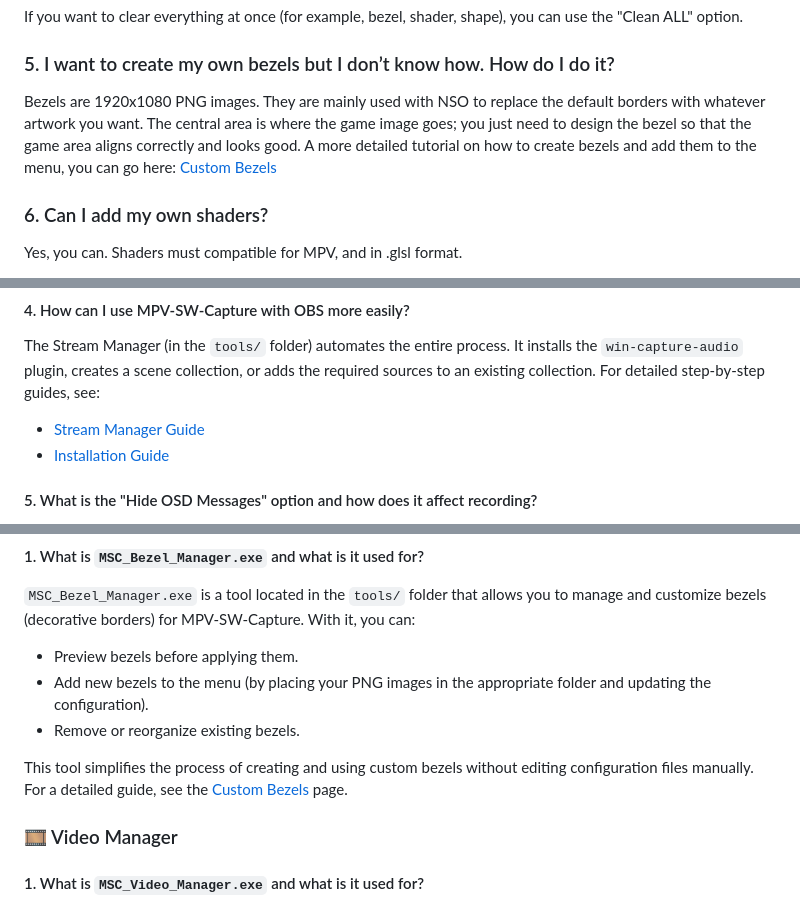
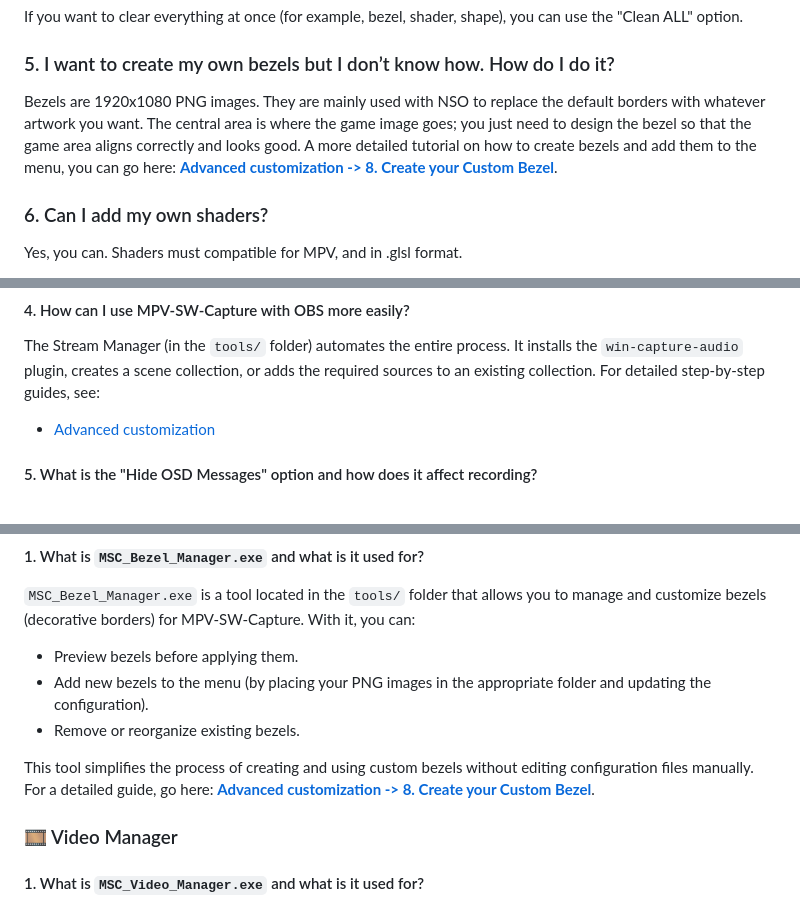
Before and after one commit to TyRaS-SW/MPV-SW-Capture, a Markdown page: FAQ.md, 3 parts joined by grey strips. Drawn GitHub-style.

```diff
--- a/FAQ.md
+++ b/FAQ.md
@@ -111,7 +113,7 @@ If you want to clear everything at once (for example, bezel, shader, shape), you
 
 ### 5. I want to create my own bezels but I don’t know how. How do I do it?
 
-Bezels are 1920x1080 PNG images. They are mainly used with NSO to replace the default borders with whatever artwork you want. The central area is where the game image goes; you just need to design the bezel so that the game area aligns correctly and looks good. A more detailed tutorial on how to create bezels and add them to the menu, you can go here: [Custom Bezels](https://github.com/TyRaS-SW/MPV-SW-Capture/wiki/Custom-Bezels)
+Bezels are 1920x1080 PNG images. They are mainly used with NSO to replace the default borders with whatever artwork you want. The central area is where the game image goes; you just need to design the bezel so that the game area aligns correctly and looks good. A more detailed tutorial on how to create bezels and add them to the menu, you can go here: **[Advanced customization -> 8. Create your Custom Bezel](https://tyras-sw.github.io/MPV-SW-Capture/#advanced)**.
 
 ### 6. Can I add my own shaders?
 
@@ -276,8 +278,7 @@ When OBS is installed in a protected system folder like `C:\Program Files`, writ
 #### 4. How can I use MPV-SW-Capture with OBS more easily?
 
 The Stream Manager (in the `tools/` folder) automates the entire process. It installs the `win-capture-audio` plugin, creates a scene collection, or adds the required sources to an existing collection. For detailed step-by-step guides, see:
-- [Stream Manager Guide](https://github.com/TyRaS-SW/MPV-SW-Capture/wiki/Guide-Stream-Manager)
-- [Installation Guide](https://github.com/TyRaS-SW/MPV-SW-Capture/wiki/Guide-Installation)
+- [Advanced customization](https://tyras-sw.github.io/MPV-SW-Capture/#advanced)
 
 #### 5. What is the "Hide OSD Messages" option and how does it affect recording?
 
@@ -294,7 +295,7 @@ The option **"Hide OSD Messages"** is located in the menu under **OTHERS → Hid
 - Add new bezels to the menu (by placing your PNG images in the appropriate folder and updating the configuration).
 - Remove or reorganize existing bezels.
 
-This tool simplifies the process of creating and using custom bezels without editing configuration files manually. For a detailed guide, see the [Custom Bezels](https://github.com/TyRaS-SW/MPV-SW-Capture/wiki/Custom-Bezels) page.
+This tool simplifies the process of creating and using custom bezels without editing configuration files manually. For a detailed guide, go here: **[Advanced customization -> 8. Create your Custom Bezel](https://tyras-sw.github.io/MPV-SW-Capture/#advanced)**.
 
 ### 🎞 Video Manager
 
```
Also changed, not shown: other parts of FAQ.md (+11 -11 lines).
